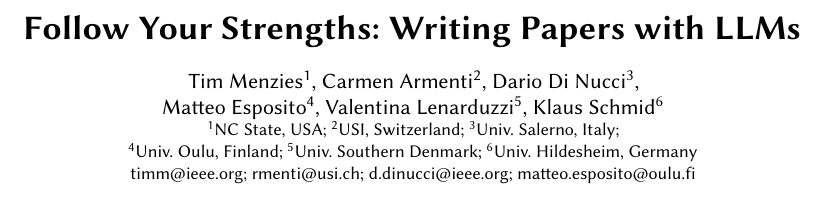
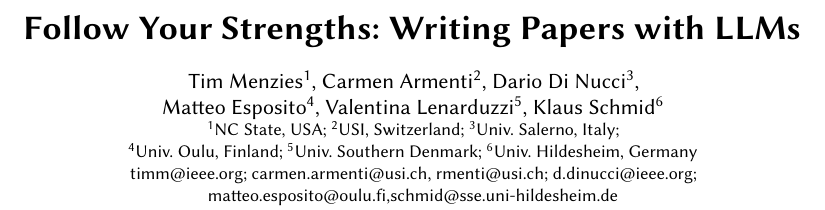
Before and after one commit to timm/how2rite, a LaTeX paper (paper0.tex): part of page 1 of 6, cut so that both start at the same text. Compiled offline with pdfLaTeX.

Commit message:
Update on Overleaf.

```diff
--- a/paper0.tex
+++ b/paper0.tex
@@ -54,8 +54,8 @@
   \textsuperscript{4}Univ.~Oulu, Finland;
   \textsuperscript{5}Univ.~Southern Denmark;
   \textsuperscript{6}Univ.~Hildesheim, Germany\\
-  timm@ieee.org; rmenti@usi.ch; d.dinucci@ieee.org;
-  matteo.esposito@oulu.fi}\country{}}
+  timm@ieee.org; carmen.armenti@usi.ch, rmenti@usi.ch; d.dinucci@ieee.org;\\
+  matteo.esposito@oulu.fi,schmid@sse.uni-hildesheim.de}\country{}}
 
 \input{sec0/abstract}
 
```
